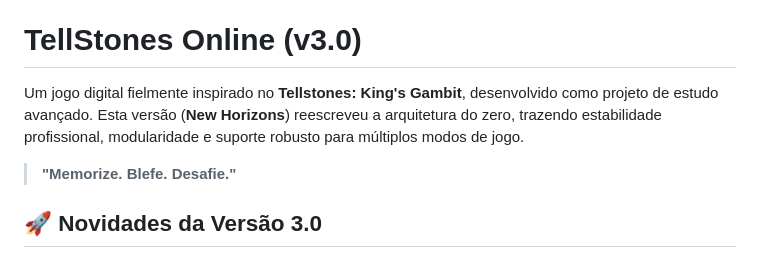
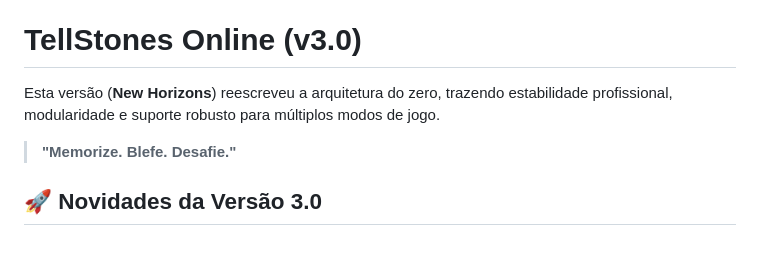
Before and after one commit to AliceDeSa/Tellstones, a Markdown page: README.md, the part around the change. Rendered like a GitHub page.

```diff
--- a/README.md
+++ b/README.md
@@ -2,7 +2,7 @@ https://alicedesa.github.io/Tellstones/
 
 # TellStones Online (v3.0)
 
-Um jogo digital fielmente inspirado no **Tellstones: King's Gambit**, desenvolvido como projeto de estudo avançado. Esta versão (**New Horizons**) reescreveu a arquitetura do zero, trazendo estabilidade profissional, modularidade e suporte robusto para múltiplos modos de jogo.
+Esta versão (**New Horizons**) reescreveu a arquitetura do zero, trazendo estabilidade profissional, modularidade e suporte robusto para múltiplos modos de jogo.
 
 > **"Memorize. Blefe. Desafie."**
 
```
